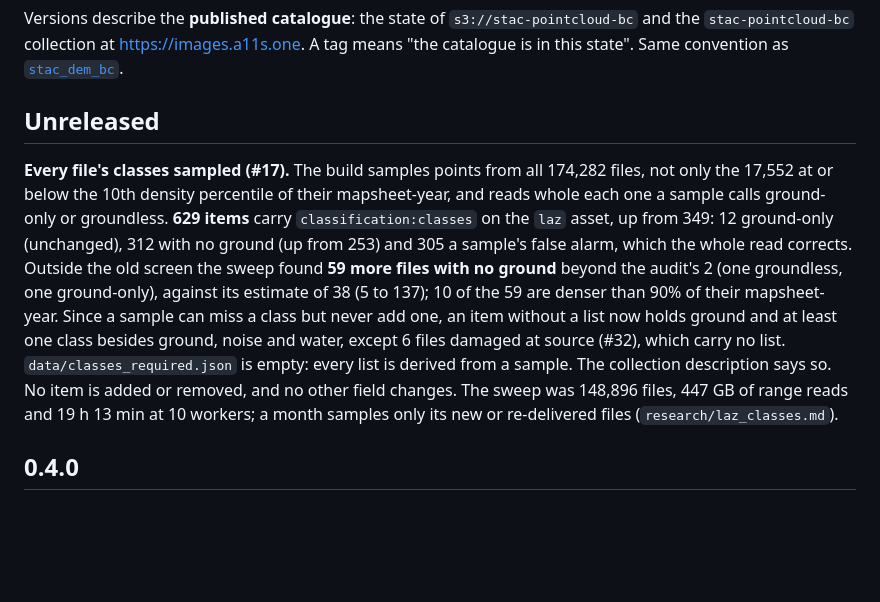
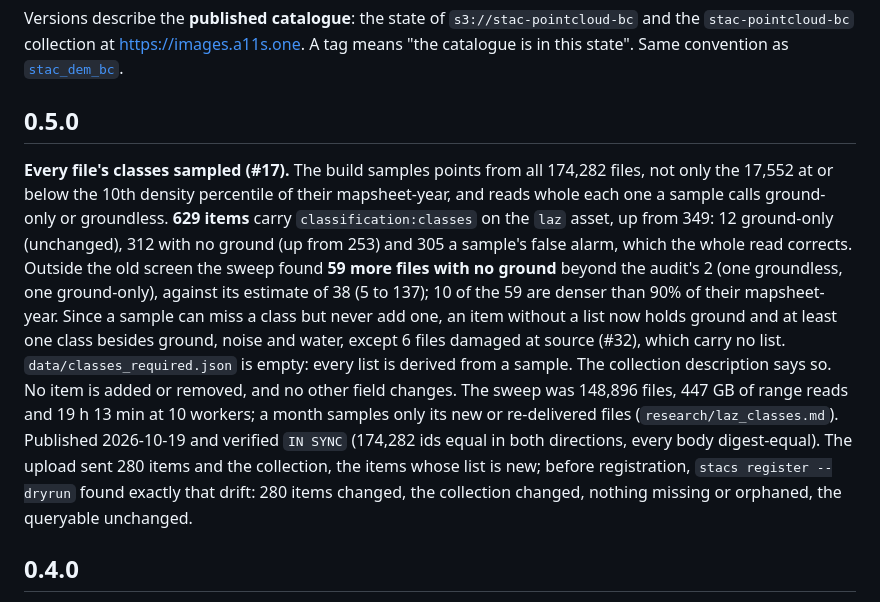
Before and after one commit to NewGraphEnvironment/stac_pointcloud_bc, a Markdown page: NEWS.md, the part around the change. Drawn GitHub-style; blank space fills up the shorter version.

Commit message:
Register 0.5.0: IN SYNC; NEWS and the publish timings (#17)
280 items and the collection uploaded; stacs register --mode drift loaded
exactly those; stacs verify: IN SYNC, 174,282 published, all registered
with the published body, no orphans, the queryable served as declared.

Co-Authored-By: Claude Opus 5.5 <noreply@anthropic.com>
Claude-Session: https://claude.ai/code/session_01KEkr2CZVANUDWtqjrfHosn

```diff
--- a/NEWS.md
+++ b/NEWS.md
@@ -5,7 +5,7 @@ and the `stac-pointcloud-bc` collection at <https://images.a11s.one>. A tag mean
 catalogue is in this state". Same convention as
 [`stac_dem_bc`](https://github.com/NewGraphEnvironment/stac_dem_bc).
 
-## Unreleased
+## 0.5.0
 
 **Every file's classes sampled (#17).** The build samples points from all 174,282 files, not only
 the 17,552 at or below the 10th density percentile of their mapsheet-year, and reads whole each one
@@ -18,7 +18,11 @@ ground and at least one class besides ground, noise and water, except 6 files da
 (#32), which carry no list. `data/classes_required.json` is empty: every list is derived from a
 sample. The collection description says so. No item is added or removed, and no other field
 changes. The sweep was 148,896 files, 447 GB of range reads and 19 h 13 min at 10 workers; a month
-samples only its new or re-delivered files (`research/laz_classes.md`).
+samples only its new or re-delivered files (`research/laz_classes.md`). Published 2026-10-19 and
+verified `IN SYNC` (174,282 ids equal in both directions, every body digest-equal). The upload sent
+280 items and the collection, the items whose list is new; before registration,
+`stacs register --dryrun` found exactly that drift: 280 items changed, the collection changed,
+nothing missing or orphaned, the queryable unchanged.
 
 ## 0.4.0
 
```
Also changed, not shown: CLAUDE.md (+3 -1 lines).
